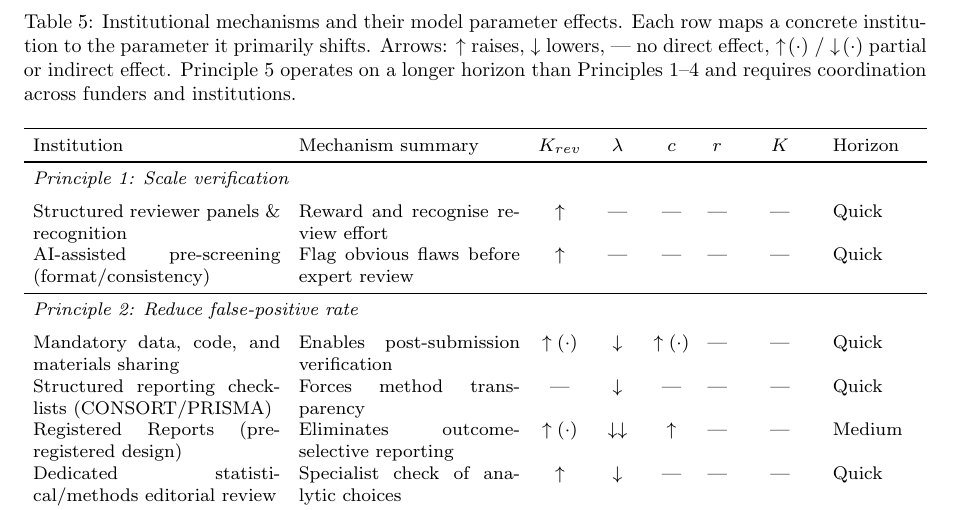
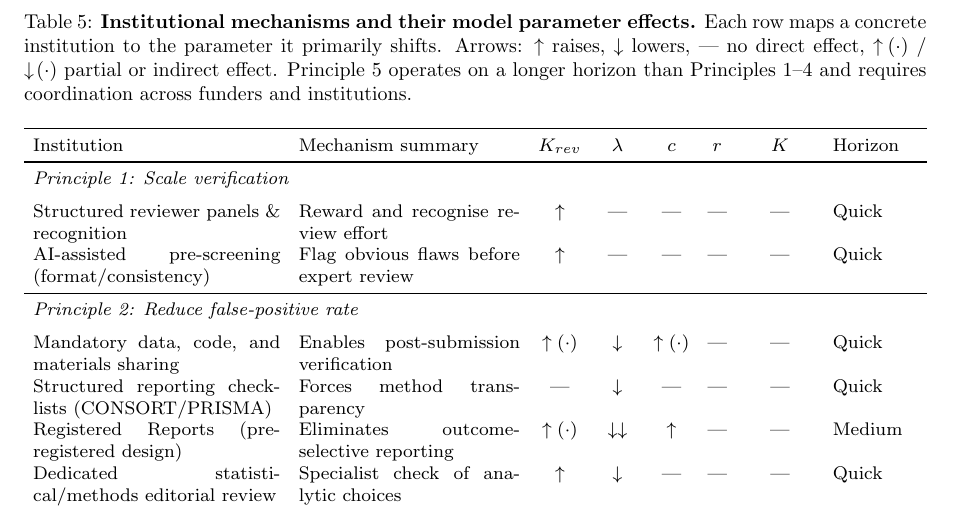
Before and after one commit to brightfangmomo-max/Journal-Author-Game-Theory-, a LaTeX paper (doc/tex/main.tex): part of page 27 of 43, cut so that both start at the same text. Compiled offline with pdfLaTeX.

Commit message:
Add bold lead sentence to Table 2 caption

```diff
--- a/doc/tex/main.tex
+++ b/doc/tex/main.tex
@@ -1371,7 +1371,7 @@ The lesson is that Principles~2 and~3 are necessary to exit GC, while Principle~
 \begin{table}[H]
   \centering
   \footnotesize
-  \caption{Institutional mechanisms and their model parameter effects.
+  \caption{\textbf{Institutional mechanisms and their model parameter effects.}
     Each row maps a concrete institution to the parameter it primarily shifts.
     Arrows: $\uparrow$ raises, $\downarrow$ lowers, \textemdash\ no direct effect, $\uparrow\!(\cdot)$ / $\downarrow\!(\cdot)$ partial or indirect effect.
     Principle~5 operates on a longer horizon than Principles~1--4 and requires coordination across funders and institutions.}
```
